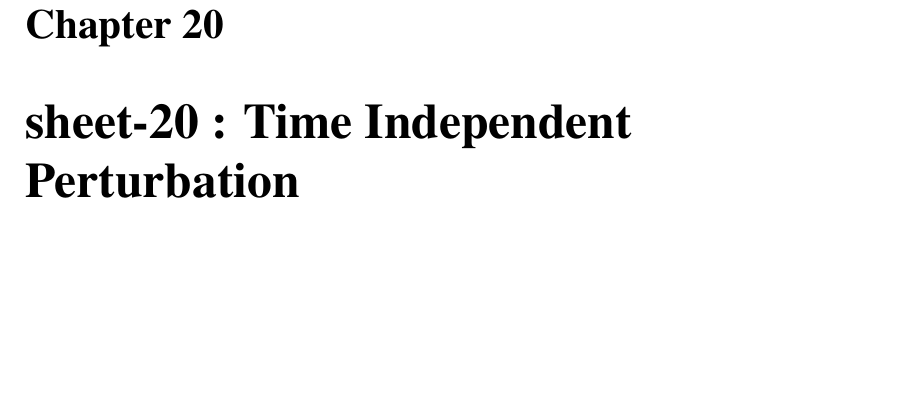
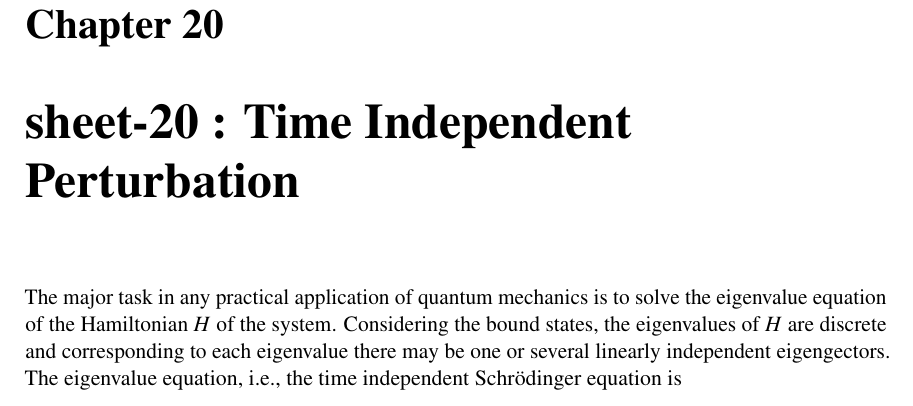
Before and after one commit to sha314/QuamtumMechanicsKabirSirNotes, a LaTeX thesis (tex/main.tex, which reads tex/Chapter20/chapter20.tex): part of page 115 of 129, cut so that both start at the same text, the shorter picture padded with empty space. Compiled offline with pdfLaTeX; a LaTeX package or settings file that is missing is left out.

Commit message:
started chapter 20

```diff
--- a/tex/Chapter20/chapter20.tex
+++ b/tex/Chapter20/chapter20.tex
@@ -1 +1,11 @@
 \chapter{sheet-20 : Time Independent Perturbation}
+
+The major task in any practical application of quantum mechanics is to solve the eigenvalue equation of the Hamiltonian $H$ of the system. Considering the bound states, the eigenvalues of $H$ are discrete and corresponding to each eigenvalue there may be one or several linearly independent eigengectors. The eigenvalue equation, i.e., the time independent Schr\"{o}dinger equation is
+\begin{equation}
+	H \ket{E_n} = E_n \ket{E_n}
+	\label{chapter20.eqn1-intro
+\end{equation}
+
+Except for few special cases the eigenvalue equation cannot be solved exactly. The eqaution then has to be solved numerically, or approximate methods have to be devised to solve the equation to any desired order of accuracy.
+
+%%% page 2
```
Also changed, not shown: tasks.md (+2 -1 lines).
